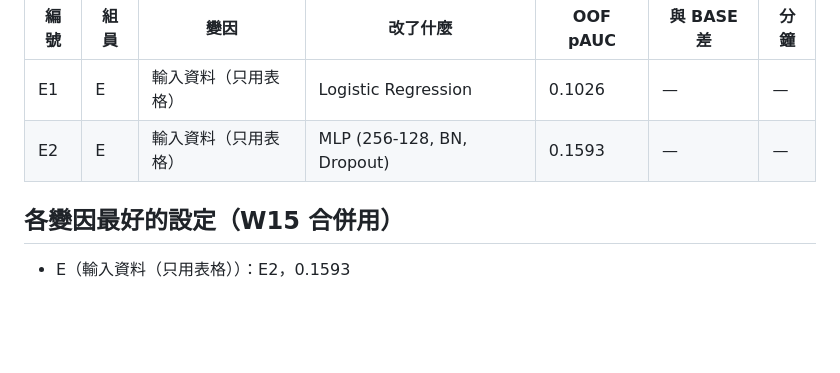
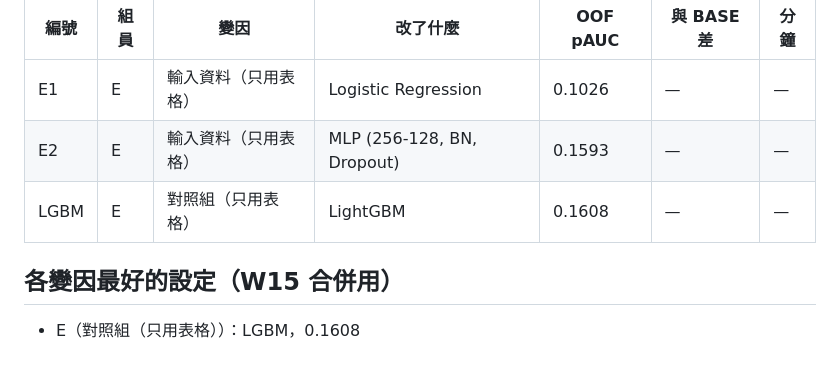
Before and after one commit to Raychen9678/DL_Final_Project, a Markdown page: results/summary.md, the part around the change. Rendered like a GitHub page; blank space fills up the shorter version.

Commit message:
上傳 W12 資料分析圖（完整資料）、病灶範例圖；結果彙整加入 LightGBM

```diff
--- a/results/summary.md
+++ b/results/summary.md
@@ -6,7 +6,8 @@
 |---|---|---|---|---|---|---|
 | E1 | E | 輸入資料（只用表格） | Logistic Regression | 0.1026 | — | — |
 | E2 | E | 輸入資料（只用表格） | MLP (256-128, BN, Dropout) | 0.1593 | — | — |
+| LGBM | E | 對照組（只用表格） | LightGBM | 0.1608 | — | — |
 
 ## 各變因最好的設定（W15 合併用）
 
-- E（輸入資料（只用表格））：E2，0.1593
+- E（對照組（只用表格））：LGBM，0.1608
```
Also changed, not shown: docs/02_模型與實驗.md (+24 -0 lines), figures/eda_00_sample_lesions.png (added), figures/eda_01_class_balance.png (added), figures/eda_02_images_per_patient.png (added), figures/eda_03_malignant_rate_by_site.png (added), figures/eda_04_malignant_rate_by_age.png (added), figures/eda_05_correlation_heatmap.png (added), 2 other files.
